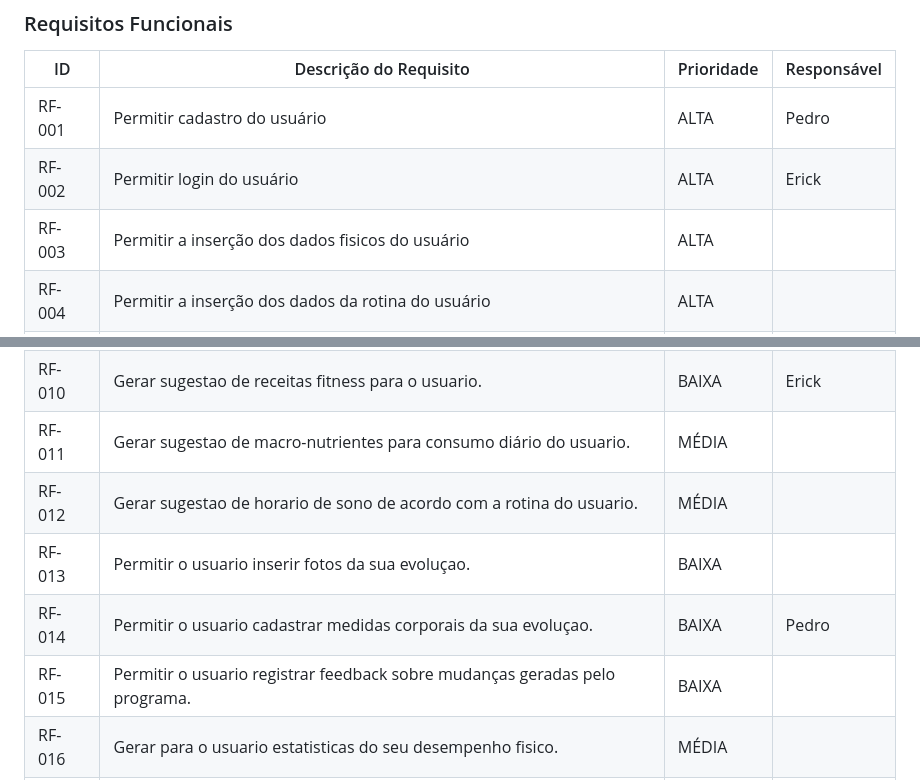
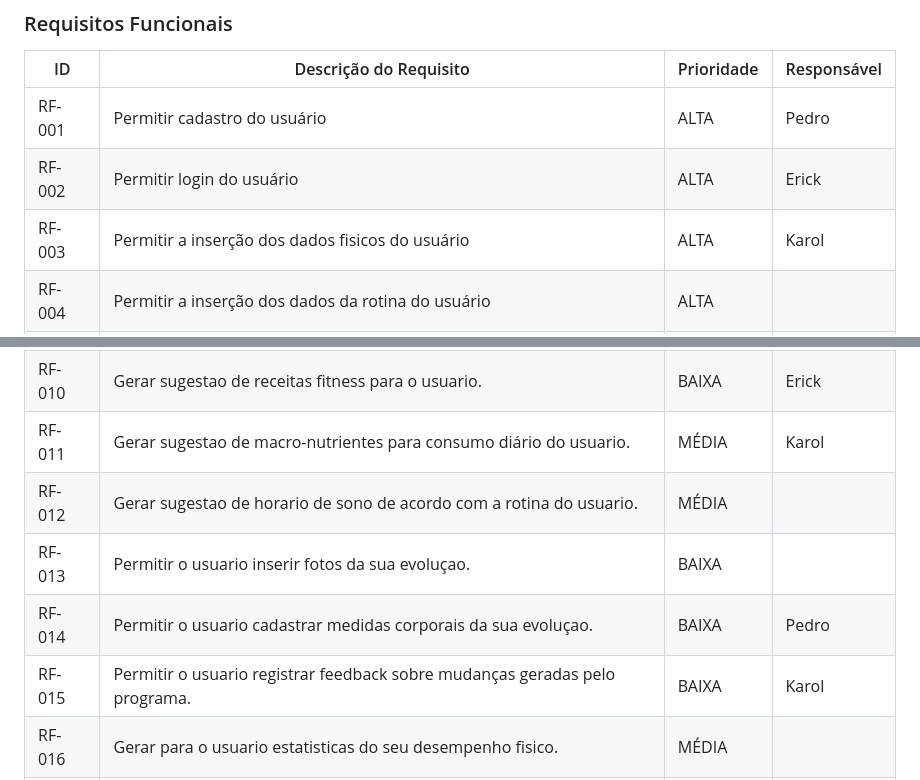
Before and after one commit to ICEI-PUC-Minas-PCO-SI/pco-ads-2023-2-p1-tiaw-t2-lifemachine, a Markdown page: docs/especification.md, 2 parts joined by grey strips. Drawn GitHub-style.

```diff
--- a/docs/especification.md
+++ b/docs/especification.md
@@ -77,7 +77,7 @@ As tabelas que se seguem apresentam os requisitos funcionais e não funcionais q
 |------|-----------------------------------------|----| ----|
 |RF-001| Permitir cadastro do usuário | ALTA | Pedro |
 |RF-002| Permitir login do usuário  | ALTA | Erick |
-|RF-003| Permitir a inserção dos dados fisicos do usuário  | ALTA | |
+|RF-003| Permitir a inserção dos dados fisicos do usuário  | ALTA | Karol |
 |RF-004| Permitir a inserção dos dados da rotina do usuário  | ALTA | |
 |RF-005| Permitir ao usuario alterar os dados de sua rotina  | ALTA | |
 |RF-006| Gerar treino personalizado de acordo com objetivo do usuario | ALTA | Caio |
@@ -85,11 +85,11 @@ As tabelas que se seguem apresentam os requisitos funcionais e não funcionais q
 |RF-008| Permitir o usuario escolher gerar outra ficha | MÉDIA | |
 |RF-009| Gerar sugestao de calorias para consumo diário do usuario. | MÉDIA | Pedro |
 |RF-010| Gerar sugestao de receitas fitness para o usuario.  | BAIXA | Erick |
-|RF-011| Gerar sugestao de macro-nutrientes para consumo diário do usuario.  | MÉDIA | |
+|RF-011| Gerar sugestao de macro-nutrientes para consumo diário do usuario.  | MÉDIA | Karol |
 |RF-012| Gerar sugestao de horario de sono de acordo com a rotina do usuario.  | MÉDIA | |
 |RF-013| Permitir o usuario inserir fotos da sua evoluçao.  | BAIXA | |
 |RF-014| Permitir o usuario cadastrar medidas corporais da sua evoluçao.  | BAIXA | Pedro |
-|RF-015| Permitir o usuario registrar feedback sobre mudanças geradas pelo programa.  | BAIXA | |
+|RF-015| Permitir o usuario registrar feedback sobre mudanças geradas pelo programa.  | BAIXA | Karol |
 |RF-016| Gerar para o usuario estatisticas do seu desempenho fisico.  | MÉDIA | |
 |RF-017| Exibir para o usuario mensagens motivacionais. | BAIXA | Caio |
 |RF-018| Permitir que o usuario entre em contato com o suporte  | MÉDIA | Erick |
```
